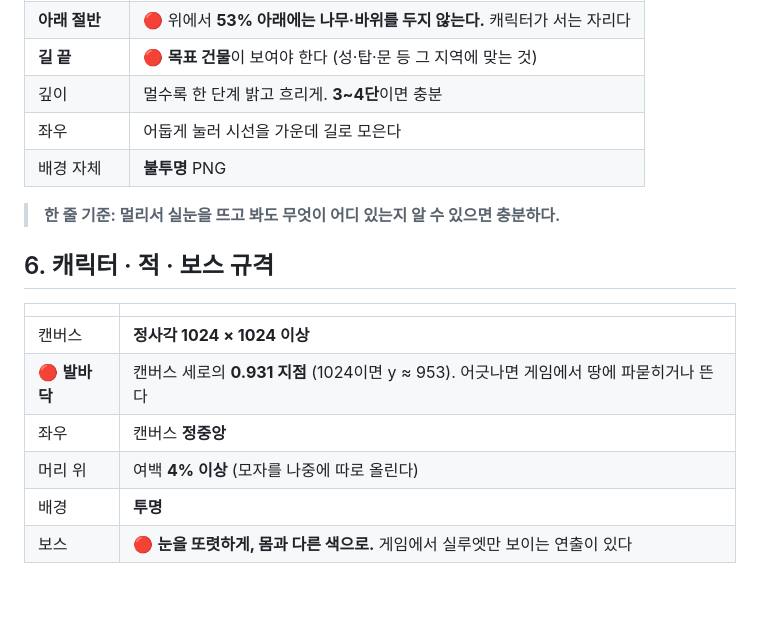
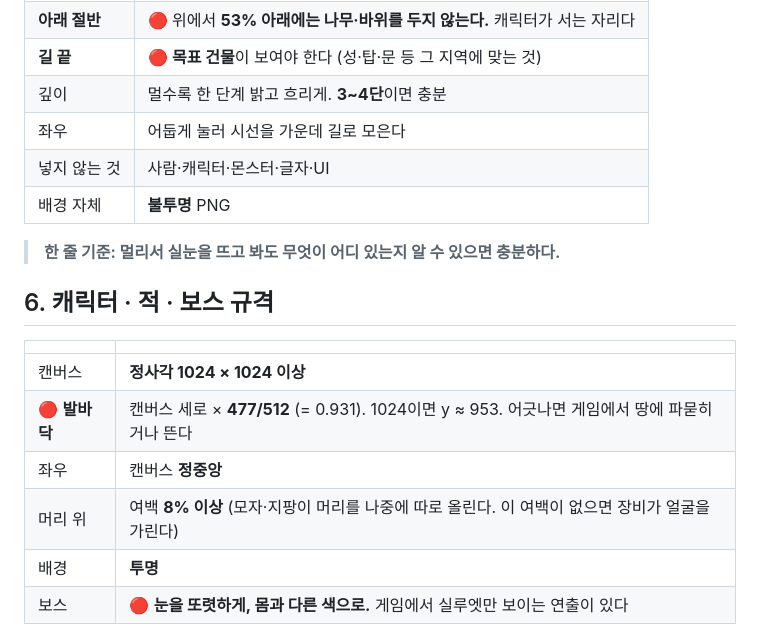
Before and after one commit to 13keios-ops/surge_wizard, a Markdown page: docs/GPT_PROJECT_INSTRUCTIONS.md, the part around one of its changes. Rendered like a GitHub page; blank space fills up the shorter version.

```diff
--- a/docs/GPT_PROJECT_INSTRUCTIONS.md
+++ b/docs/GPT_PROJECT_INSTRUCTIONS.md
@@ -89,6 +108,7 @@
 | **길 끝** | 🔴 **목표 건물**이 보여야 한다 (성·탑·문 등 그 지역에 맞는 것) |
 | 깊이 | 멀수록 한 단계 밝고 흐리게. **3~4단**이면 충분 |
 | 좌우 | 어둡게 눌러 시선을 가운데 길로 모은다 |
+| 넣지 않는 것 | 사람·캐릭터·몬스터·글자·UI |
 | 배경 자체 | **불투명** PNG |
 
 > **한 줄 기준: 멀리서 실눈을 뜨고 봐도 무엇이 어디 있는지 알 수 있으면 충분하다.**
@@ -98,9 +118,9 @@
 | | |
 |---|---|
 | 캔버스 | **정사각 1024 × 1024 이상** |
-| 🔴 **발바닥** | 캔버스 세로의 **0.931 지점** (1024이면 y ≈ 953). 어긋나면 게임에서 땅에 파묻히거나 뜬다 |
+| 🔴 **발바닥** | 캔버스 세로 × **477/512** (= 0.931). 1024이면 y ≈ 953. 어긋나면 게임에서 땅에 파묻히거나 뜬다 |
 | 좌우 | 캔버스 **정중앙** |
-| 머리 위 | 여백 **4% 이상** (모자를 나중에 따로 올린다) |
+| 머리 위 | 여백 **8% 이상** (모자·지팡이 머리를 나중에 따로 올린다. 이 여백이 없으면 장비가 얼굴을 가린다) |
 | 배경 | **투명** |
 | 보스 | 🔴 **눈을 또렷하게, 몸과 다른 색으로.** 게임에서 실루엣만 보이는 연출이 있다 |
 
```
Also changed, not shown: other parts of docs/GPT_PROJECT_INSTRUCTIONS.md (+27 -8 lines).
